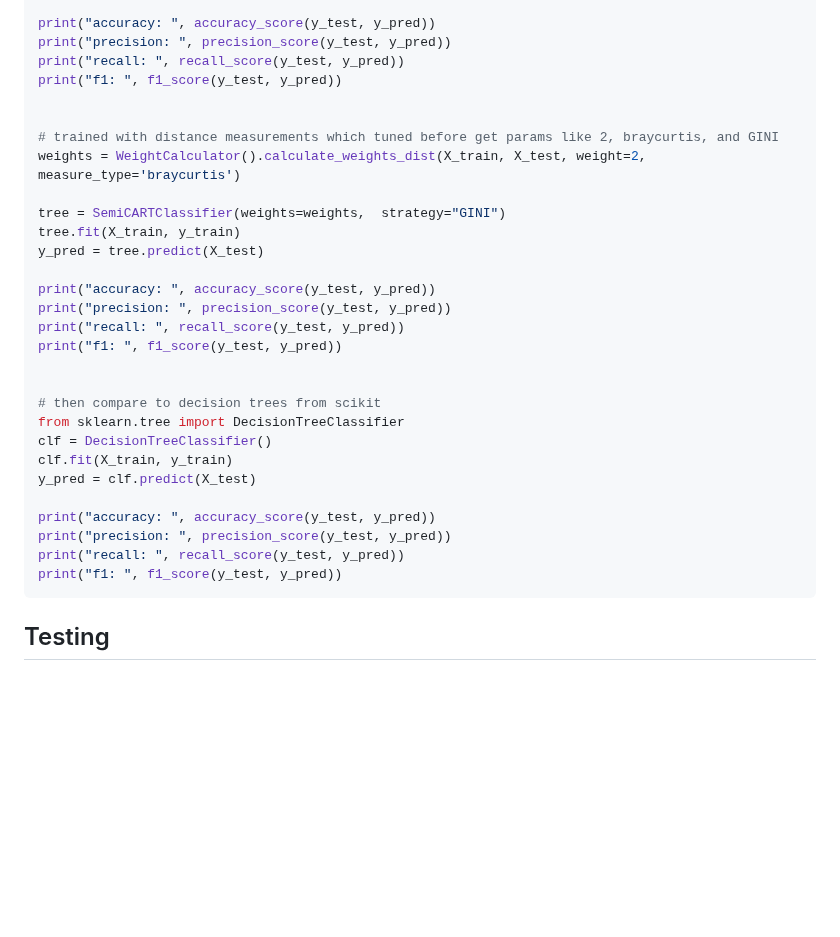
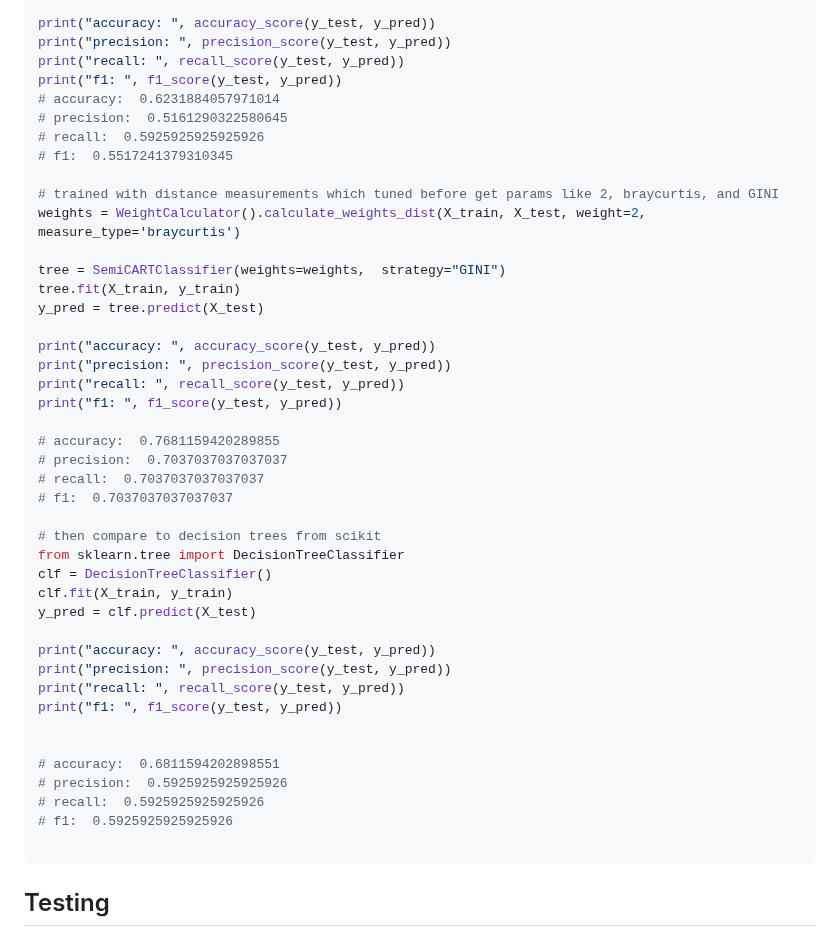
Before and after one commit to WeightedAI/semicart, a Markdown page: README.md, the part around the change. Rendered like a GitHub page; blank space fills up the shorter version.

Commit message:
results of example run on readme have been added

````diff
--- a/README.md
+++ b/README.md
@@ -92,7 +92,10 @@ print("accuracy: ", accuracy_score(y_test, y_pred))
 print("precision: ", precision_score(y_test, y_pred))
 print("recall: ", recall_score(y_test, y_pred))
 print("f1: ", f1_score(y_test, y_pred))
-
+# accuracy:  0.6231884057971014
+# precision:  0.5161290322580645
+# recall:  0.5925925925925926
+# f1:  0.5517241379310345
 
 # trained with distance measurements which tuned before get params like 2, braycurtis, and GINI
 weights = WeightCalculator().calculate_weights_dist(X_train, X_test, weight=2, measure_type='braycurtis')
@@ -106,6 +109,10 @@ print("precision: ", precision_score(y_test, y_pred))
 print("recall: ", recall_score(y_test, y_pred))
 print("f1: ", f1_score(y_test, y_pred))
 
+# accuracy:  0.7681159420289855
+# precision:  0.7037037037037037
+# recall:  0.7037037037037037
+# f1:  0.7037037037037037
 
 # then compare to decision trees from scikit
 from sklearn.tree import DecisionTreeClassifier
@@ -117,6 +124,13 @@ print("accuracy: ", accuracy_score(y_test, y_pred))
 print("precision: ", precision_score(y_test, y_pred))
 print("recall: ", recall_score(y_test, y_pred))
 print("f1: ", f1_score(y_test, y_pred))
+
+
+# accuracy:  0.6811594202898551
+# precision:  0.5925925925925926
+# recall:  0.5925925925925926
+# f1:  0.5925925925925926
+
 ```
 
 
````
